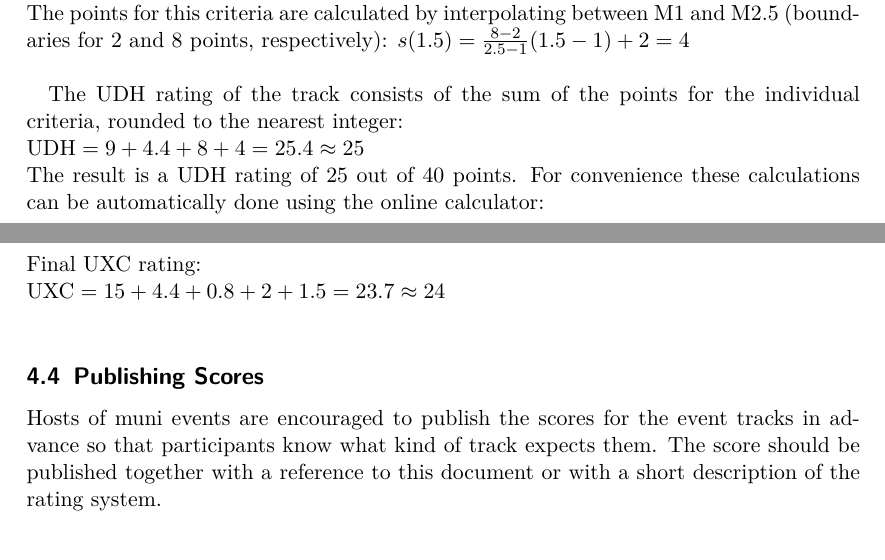
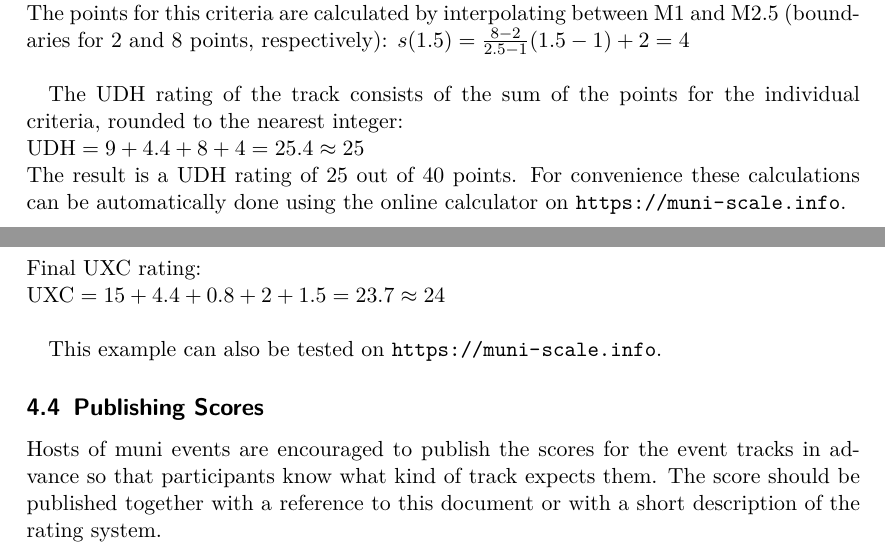
Before and after one commit to iuf/muni-difficulty-scale, a LaTeX document (src/difficulty-scale.tex): two parts of pages 5 and 6 of 6, joined at a grey line, cut so that both start at the same text. Compiled offline with pdfLaTeX.

Commit message:
add link to website. close #1

```diff
--- a/src/difficulty-scale.tex
+++ b/src/difficulty-scale.tex
@@ -285,7 +285,7 @@ The UDH rating of the track consists of the sum of the points for the individual
 rounded to the nearest integer:\\
 $\mathrm{UDH} = 9 + 4.4 + 8 + 4 = 25.4 \approx 25$\\
 The result is a UDH rating of 25 out of 40 points. For convenience these calculations
-can be automatically done using the online calculator: %TODO: link to online tool
+can be automatically done using the online calculator on \url{https://muni-scale.info}.
 
 \subsubsection{UXC Example}
 For the UXC scale the same algorithms (i.e. linear interpolation) as for the UDH scale are used. However, different criteria and point distributions contribute
@@ -314,6 +314,8 @@ Final UXC rating:\\
 $\mathrm{UXC} = 15 + 4.4 + 0.8 + 2 + 1.5 = 23.7 \approx 24$\\
 }
 
+This example can also be tested on \url{https://muni-scale.info}.
+
 \subsection{Publishing Scores}
 Hosts of muni events are encouraged to publish the scores for the event tracks
 in advance so that participants know what kind of track expects them.
```
Also changed, not shown: README.md.
